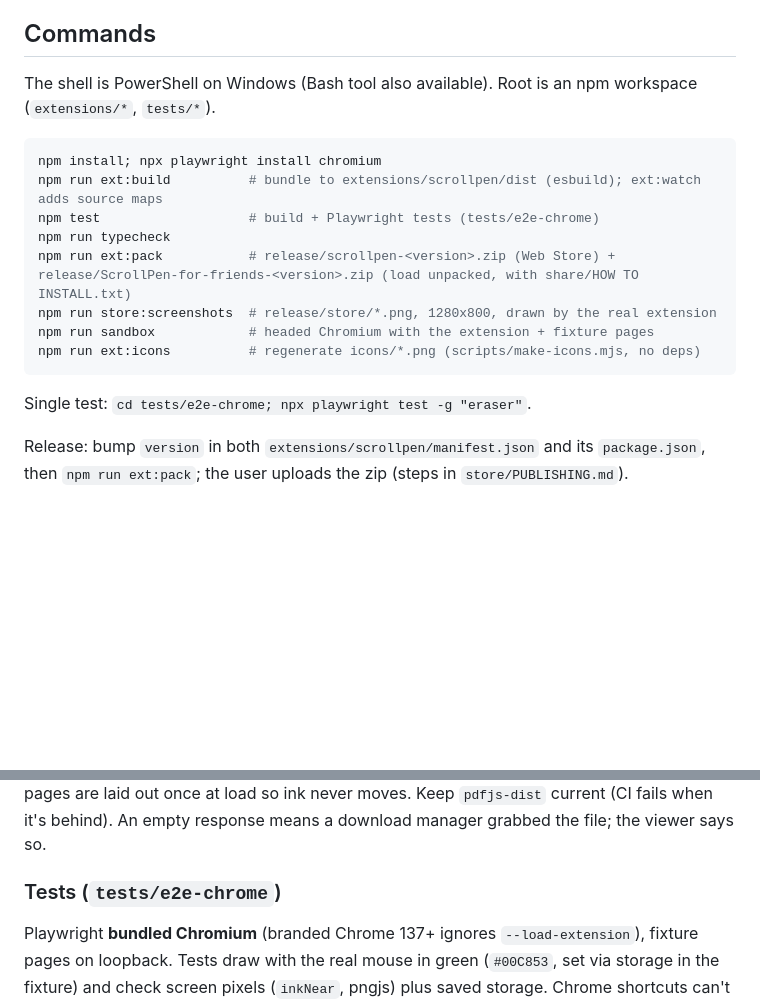
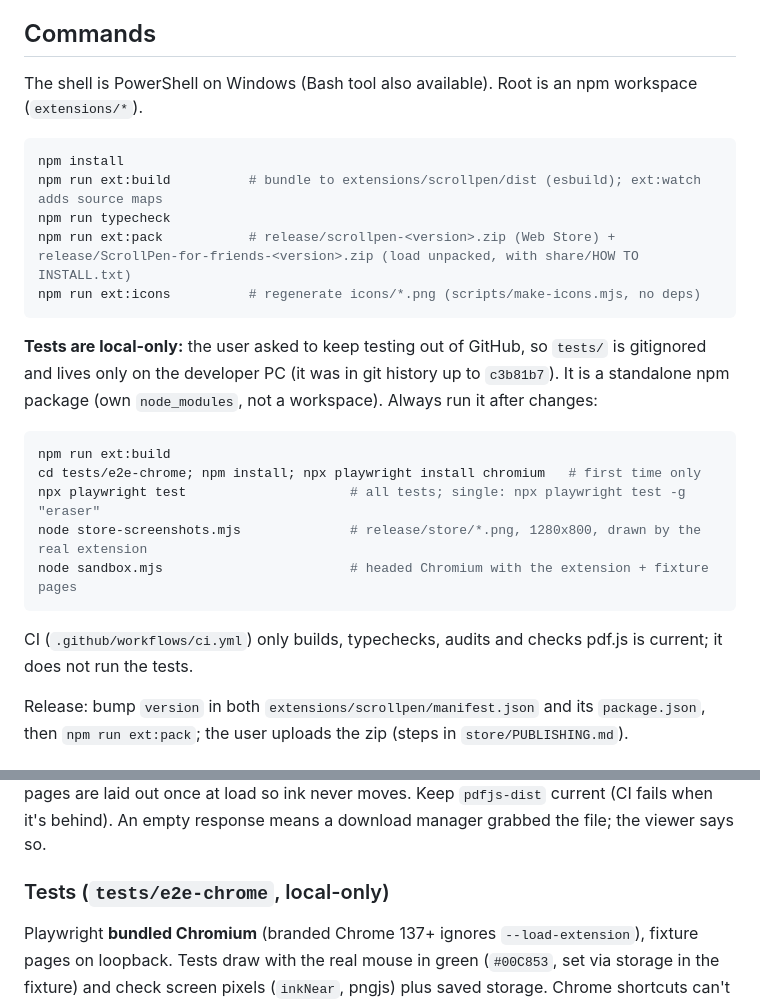
Before and after one commit to arijit-debug/ScrollPen, a Markdown page: CLAUDE.md, 2 parts joined by grey strips. GitHub-like rendering; blank space fills up the shorter version.

````diff
--- a/CLAUDE.md
+++ b/CLAUDE.md
@@ -12,20 +12,27 @@ ScrollPen is a Chrome extension (Manifest V3) for drawing on web pages and PDFs,
 
 ## Commands
 
-The shell is PowerShell on Windows (Bash tool also available). Root is an npm workspace (`extensions/*`, `tests/*`).
+The shell is PowerShell on Windows (Bash tool also available). Root is an npm workspace (`extensions/*`).
 
 ```powershell
-npm install; npx playwright install chromium
+npm install
 npm run ext:build          # bundle to extensions/scrollpen/dist (esbuild); ext:watch adds source maps
-npm test                   # build + Playwright tests (tests/e2e-chrome)
 npm run typecheck
 npm run ext:pack           # release/scrollpen-<version>.zip (Web Store) + release/ScrollPen-for-friends-<version>.zip (load unpacked, with share/HOW TO INSTALL.txt)
-npm run store:screenshots  # release/store/*.png, 1280x800, drawn by the real extension
-npm run sandbox            # headed Chromium with the extension + fixture pages
 npm run ext:icons          # regenerate icons/*.png (scripts/make-icons.mjs, no deps)
 ```
 
-Single test: `cd tests/e2e-chrome; npx playwright test -g "eraser"`.
+**Tests are local-only:** the user asked to keep testing out of GitHub, so `tests/` is gitignored and lives only on the developer PC (it was in git history up to `c3b81b7`). It is a standalone npm package (own `node_modules`, not a workspace). Always run it after changes:
+
+```powershell
+npm run ext:build
+cd tests/e2e-chrome; npm install; npx playwright install chromium   # first time only
+npx playwright test                     # all tests; single: npx playwright test -g "eraser"
+node store-screenshots.mjs              # release/store/*.png, 1280x800, drawn by the real extension
+node sandbox.mjs                        # headed Chromium with the extension + fixture pages
+```
+
+CI (`.github/workflows/ci.yml`) only builds, typechecks, audits and checks pdf.js is current; it does not run the tests.
 
 Release: bump `version` in both `extensions/scrollpen/manifest.json` and its `package.json`, then `npm run ext:pack`; the user uploads the zip (steps in `store/PUBLISHING.md`).
 
@@ -53,7 +60,7 @@ Toolbar button / `_execute_action` (Alt+Shift+D) → `toggle` message to the tab
 ### PDFs (`src/pdf/`)
 `.pdf` URLs (http/https/file) are redirected to `pdf/viewer.html#<url>` when `settings.openPdfs`; Back shows Chrome's viewer once (`chrome.storage.session` key `pdf-native:<tabId>`). The viewer only loads http/https/file, renders with pdf.js 6 (pass bytes as `Uint8Array`; a bare ArrayBuffer reads as empty), no scripting/XFA, under the extension CSP (`script-src 'self'`); pages are laid out once at load so ink never moves. Keep `pdfjs-dist` current (CI fails when it's behind). An empty response means a download manager grabbed the file; the viewer says so.
 
-### Tests (`tests/e2e-chrome`)
+### Tests (`tests/e2e-chrome`, local-only)
 Playwright **bundled Chromium** (branded Chrome 137+ ignores `--load-extension`), fixture pages on loopback. Tests draw with the real mouse in green (`#00C853`, set via storage in the fixture) and check screen pixels (`inkNear`, pngjs) plus saved storage. Chrome shortcuts can't be pressed from tests; `command()` sends the same message. On this PC Internet Download Manager intercepts `.pdf` downloads even from 127.0.0.1 (answers 204), so the PDF test uses `fixtures/sample.pdfdata` (same bytes; `support/make-pdf.mjs` writes both).
 
 ## Features (parity checklist with the old app)
````
Also changed, not shown: README.md (+76 -31 lines), docs/screenshot.png (added), 17 other files.
